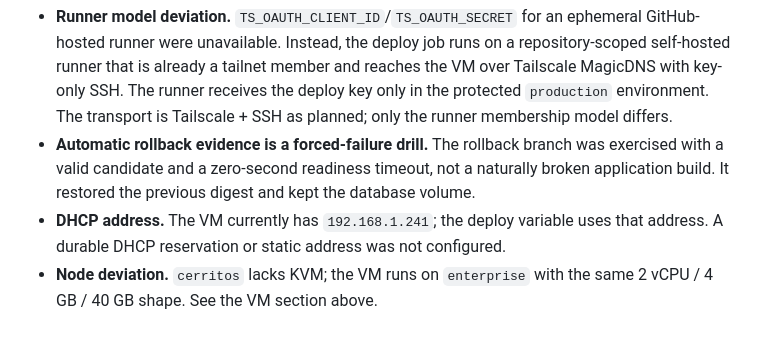
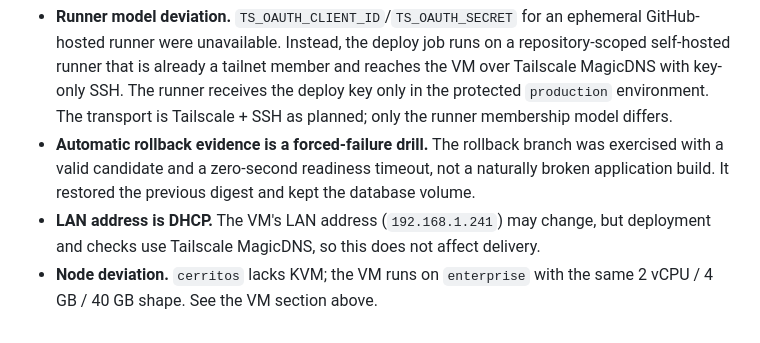
Before and after one commit to vjsyong/clinicpilot, a Markdown page: docs/deployment-record.md, the part around the change. Drawn GitHub-style.

Commit message:
docs: clarify tailnet MagicDNS deployment address [skip ci]

```diff
--- a/docs/deployment-record.md
+++ b/docs/deployment-record.md
@@ -103,7 +103,7 @@ deploy left the SQLite volume intact and kept B1005.
   was exercised with a valid candidate and a zero-second readiness timeout, not a
   naturally broken application build. It restored the previous digest and kept
   the database volume.
-- **DHCP address.** The VM currently has `192.168.1.241`; the deploy variable uses
-  that address. A durable DHCP reservation or static address was not configured.
+- **LAN address is DHCP.** The VM's LAN address (`192.168.1.241`) may change, but
+  deployment and checks use Tailscale MagicDNS, so this does not affect delivery.
 - **Node deviation.** `cerritos` lacks KVM; the VM runs on `enterprise` with the
   same 2 vCPU / 4 GB / 40 GB shape. See the VM section above.
```
